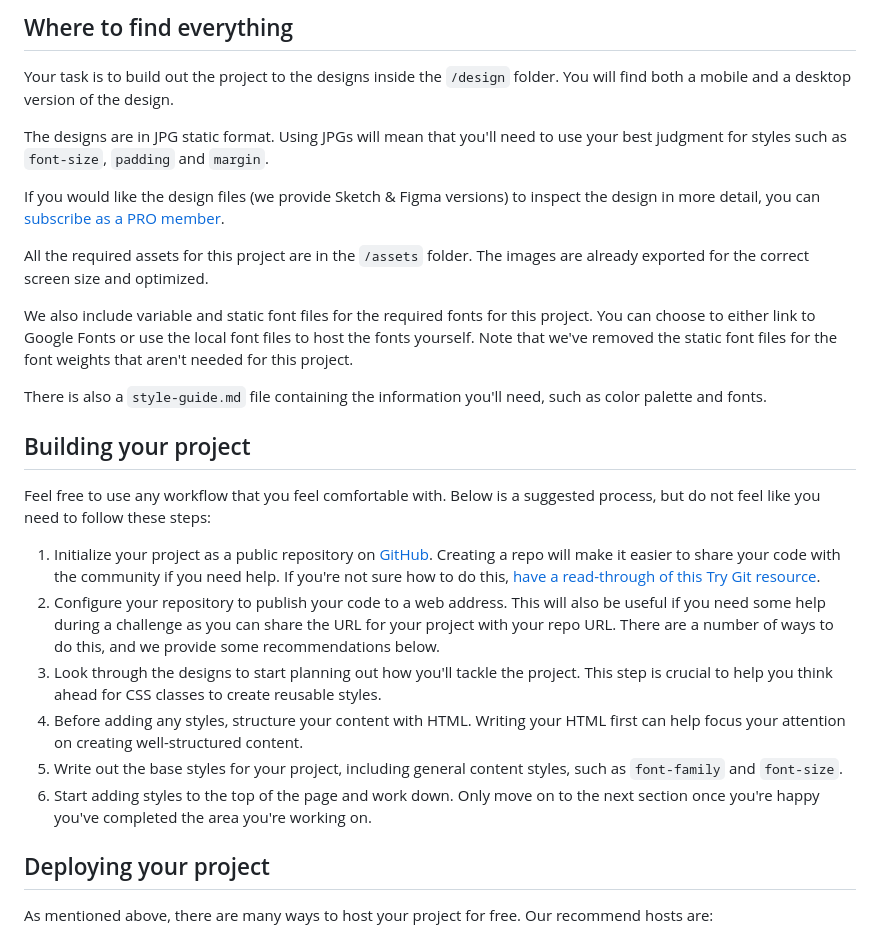
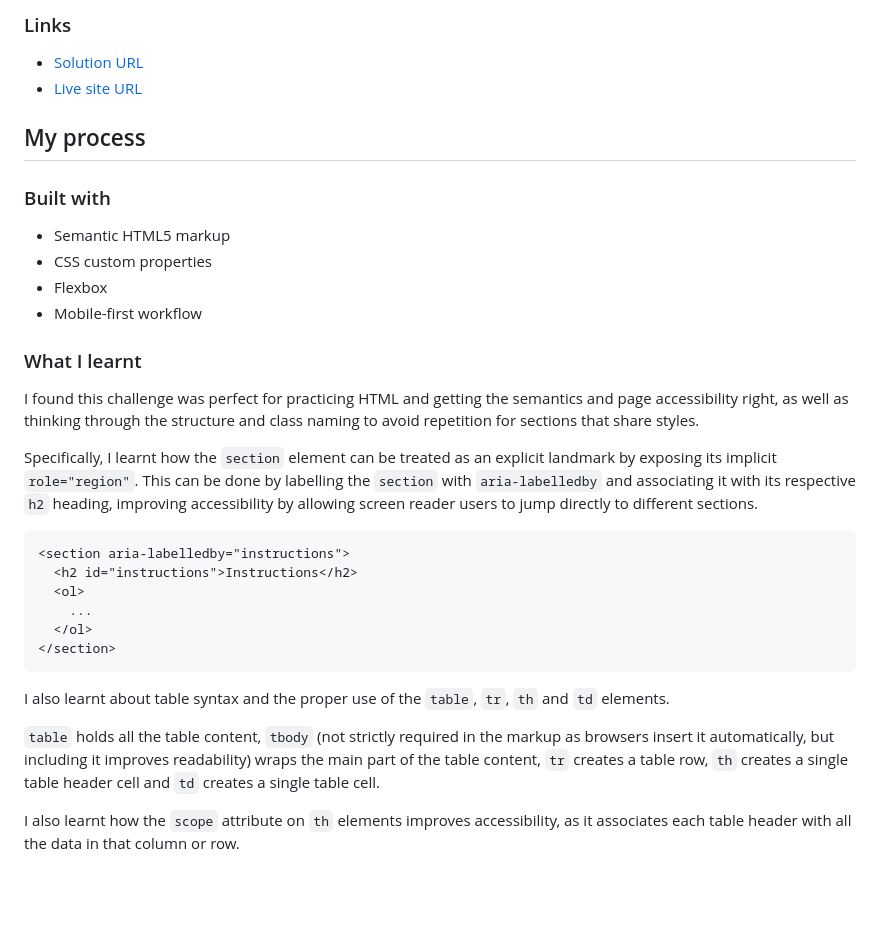
Before and after one commit to dionysia-lemonaki/recipe-page, a Markdown page: README.md, the part around the change printed below. GitHub-like rendering; blank space fills up the shorter version.

````diff
--- a/README.md
+++ b/README.md
@@ -20,30 +26,36 @@ Want some support on the challenge? [Join our community](https://www.frontendmen
 
-## Where to find everything
+### Links
 
-Your task is to build out the project to the designs inside the `/design` folder. You will find both a mobile and a desktop version of the design.
+- [Solution URL](https://www.frontendmentor.io/solutions/responsive-recipe-page-H7DVKnWEpo)
+- [Live site URL](https://recipe-page-pied-mu.vercel.app/)
 
-The designs are in JPG static format. Using JPGs will mean that you'll need to use your best judgment for styles such as `font-size`, `padding` and `margin`.
+## My process
 
-If you would like the design files (we provide Sketch & Figma versions) to inspect the design in more detail, you can [subscribe as a PRO member](https://www.frontendmentor.io/pro).
+### Built with
 
-All the required assets for this project are in the `/assets` folder. The images are already exported for the correct screen size and optimized.
+- Semantic HTML5 markup
+- CSS custom properties
+- Flexbox
+- Mobile-first workflow
 
-We also include variable and static font files for the required fonts for this project. You can choose to either link to Google Fonts or use the local font files to host the fonts yourself. Note that we've removed the static font files for the font weights that aren't needed for this project.
+### What I learnt
 
-There is also a `style-guide.md` file containing the information you'll need, such as color palette and fonts.
+I found this challenge was perfect for practicing HTML and getting the semantics and page accessibility right, as well as thinking through the structure and class naming to avoid repetition for sections that share styles.
 
-## Building your project
+Specifically, I learnt how the `section` element can be treated as an explicit landmark by exposing its implicit `role="region"`. This can be done by labelling the `section` with `aria-labelledby` and associating it with its respective `h2` heading, improving accessibility by allowing screen reader users to jump directly to different sections.
 
-Feel free to use any workflow that you feel comfortable with. Below is a suggested process, but do not feel like you need to follow these steps:
+```html
+<section aria-labelledby="instructions">
+  <h2 id="instructions">Instructions</h2>
+  <ol>
+    ...
+  </ol>
+</section>
+```
 
-1. Initialize your project as a public repository on [GitHub](https://github.com/). Creating a repo will make it easier to share your code with the community if you need help. If you're not sure how to do this, [have a read-through of this Try Git resource](https://try.github.io/).
-2. Configure your repository to publish your code to a web address. This will also be useful if you need some help during a challenge as you can share the URL for your project with your repo URL. There are a number of ways to do this, and we provide some recommendations below.
-3. Look through the designs to start planning out how you'll tackle the project. This step is crucial to help you think ahead for CSS classes to create reusable styles.
-4. Before adding any styles, structure your content with HTML. Writing your HTML first can help focus your attention on creating well-structured content.
-5. Write out the base styles for your project, including general content styles, such as `font-family` and `font-size`.
-6. Start adding styles to the top of the page and work down. Only move on to the next section once you're happy you've completed the area you're working on.
+I also learnt about table syntax and the proper use of the `table`, `tr`, `th` and `td` elements.
 
-## Deploying your project
+`table` holds all the table content, `tbody` (not strictly required in the markup as browsers insert it automatically, but including it improves readability) wraps the main part of the table content, `tr` creates a table row, `th` creates a single table header cell and `td` creates a single table cell.
 
-As mentioned above, there are many ways to host your project for free. Our recommend hosts are:
+I also learnt how the `scope` attribute on `th` elements improves accessibility, as it associates each table header with all the data in that column or row.
 
````
Also changed, not shown: other parts of README.md (+45 -44 lines), README-template.md (deleted, +0 -104 lines), assets/images/Screenshot-mobile.png (added), 1 other file.
